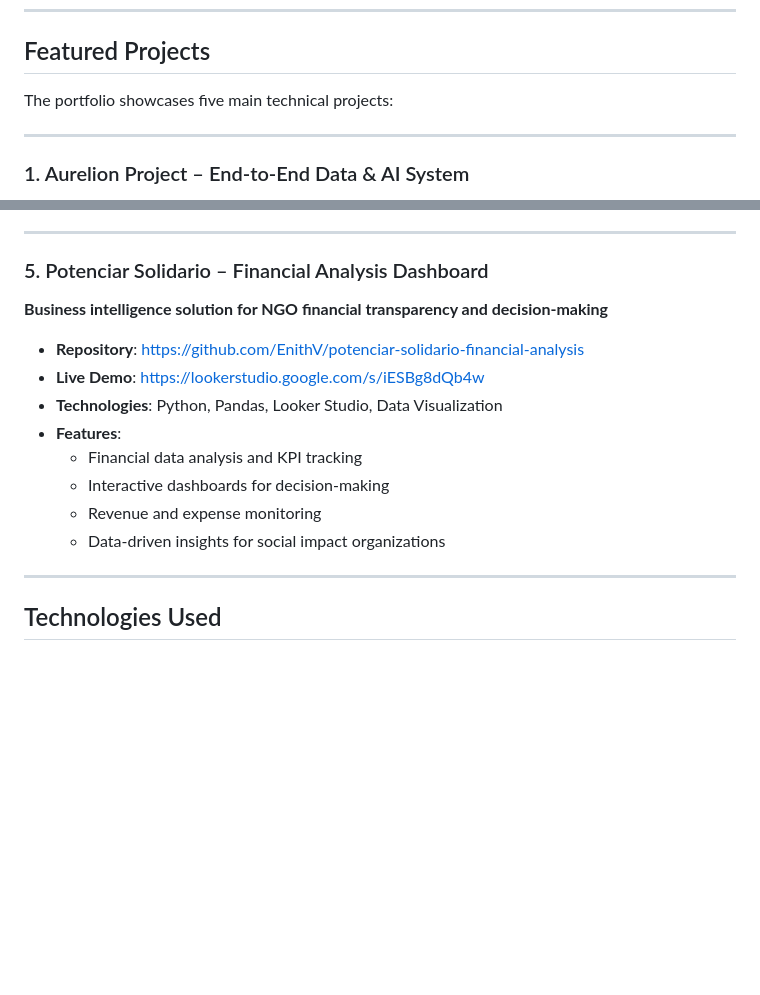
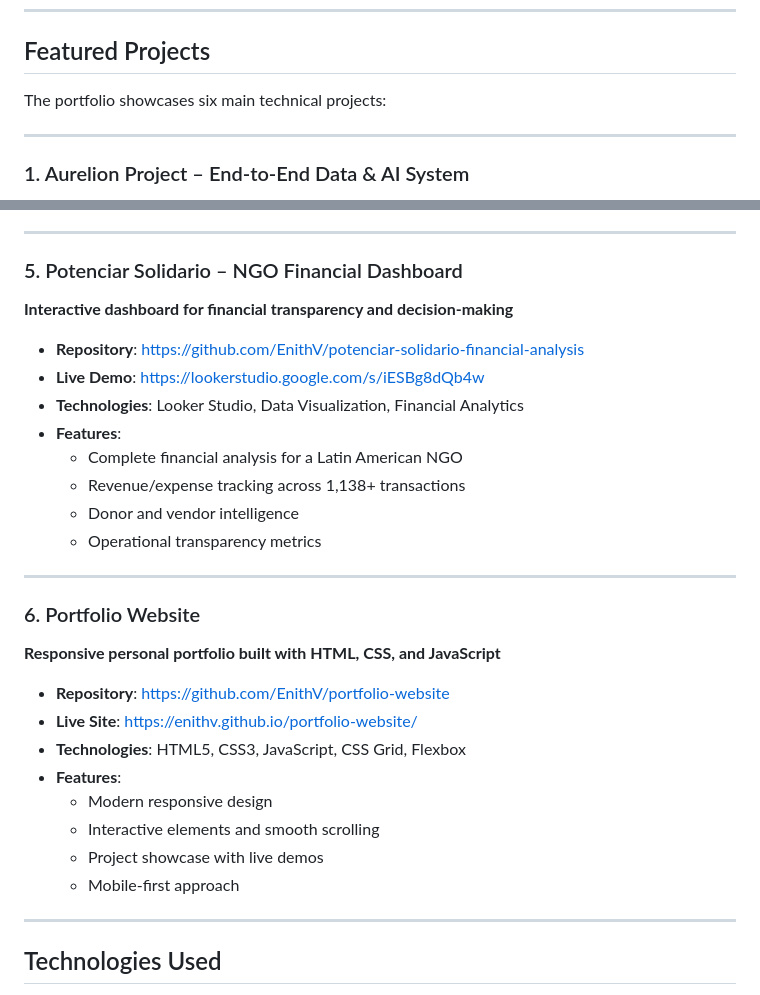
Before and after one commit to EnithV/portfolio-website, a Markdown page: README.md, 2 parts joined by grey strips. Rendered like a GitHub page; blank space fills up the shorter version.

```diff
--- a/README.md
+++ b/README.md
@@ -16,7 +16,7 @@ The portfolio is designed to clearly communicate **end-to-end project experience
 
 ## Featured Projects
 
-The portfolio showcases five main technical projects:
+The portfolio showcases six main technical projects:
 
 ---
 
@@ -82,17 +82,31 @@ This project demonstrates **structured analytical thinking**, **model lifecycle
 
 ---
 
-### 5. Potenciar Solidario – Financial Analysis Dashboard
-**Business intelligence solution for NGO financial transparency and decision-making**
+### 5. Potenciar Solidario – NGO Financial Dashboard
+**Interactive dashboard for financial transparency and decision-making**
 
 - **Repository**: https://github.com/EnithV/potenciar-solidario-financial-analysis
 - **Live Demo**: https://lookerstudio.google.com/s/iESBg8dQb4w
-- **Technologies**: Python, Pandas, Looker Studio, Data Visualization
+- **Technologies**: Looker Studio, Data Visualization, Financial Analytics
 - **Features**:
-  - Financial data analysis and KPI tracking
-  - Interactive dashboards for decision-making
-  - Revenue and expense monitoring
-  - Data-driven insights for social impact organizations
+  - Complete financial analysis for a Latin American NGO
+  - Revenue/expense tracking across 1,138+ transactions
+  - Donor and vendor intelligence
+  - Operational transparency metrics
+
+---
+
+### 6. Portfolio Website
+**Responsive personal portfolio built with HTML, CSS, and JavaScript**
+
+- **Repository**: https://github.com/EnithV/portfolio-website
+- **Live Site**: https://enithv.github.io/portfolio-website/
+- **Technologies**: HTML5, CSS3, JavaScript, CSS Grid, Flexbox
+- **Features**:
+  - Modern responsive design
+  - Interactive elements and smooth scrolling
+  - Project showcase with live demos
+  - Mobile-first approach
 
 ---
 
```
